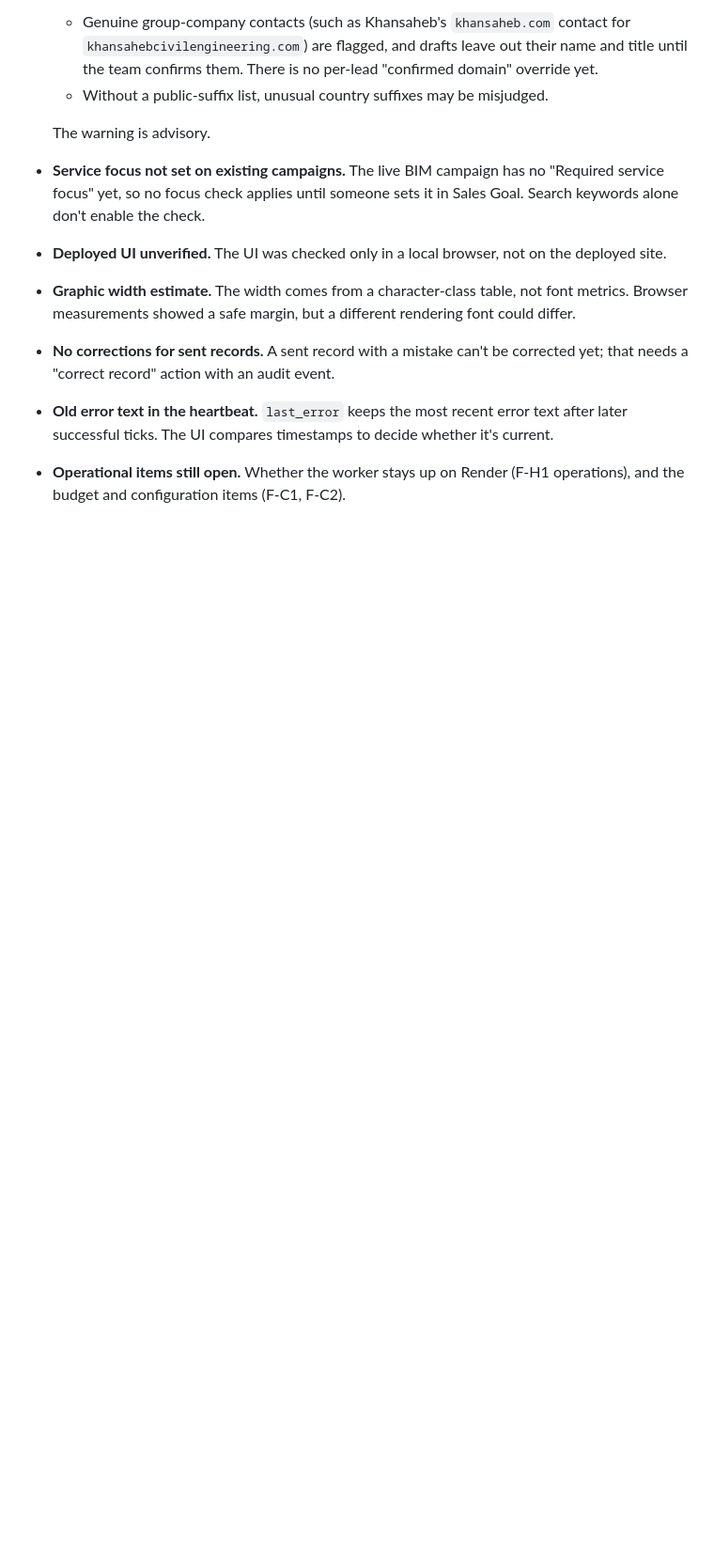
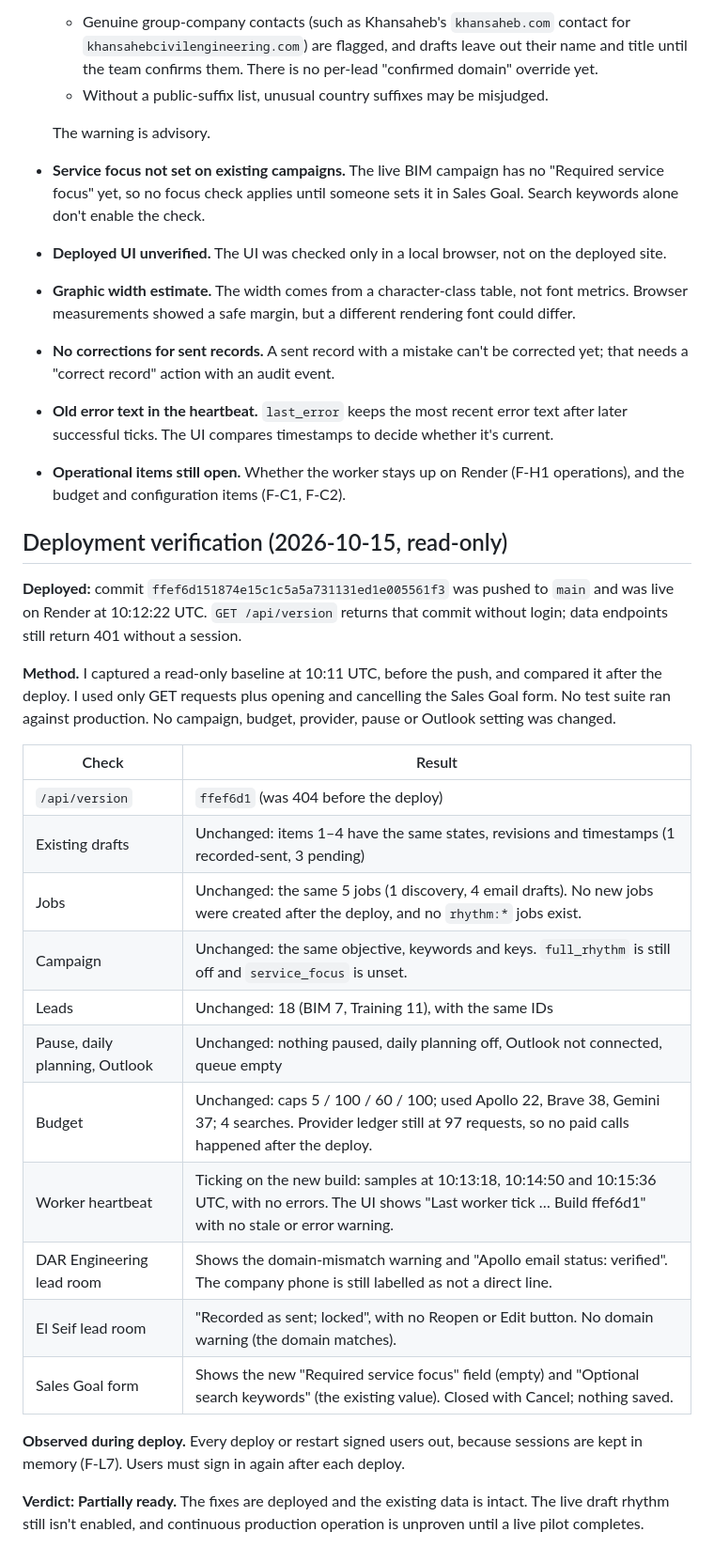
Before and after one commit to MaheshBabu-VOXEL1/sales_automation, a Markdown page: FIX_REPORT.md, the part around the change. Shown at 94% size. Rendered like a GitHub page; blank space fills up the shorter version.

Commit message:
Record deployment verification of ffef6d1 in FIX_REPORT.md
Documentation only: read-only checks of the Render deploy (version,
existing records, updated UI, worker heartbeat). Verdict unchanged:
Partially ready until a live pilot completes.

Co-Authored-By: Claude Opus 5.5 <noreply@anthropic.com>

```diff
--- a/FIX_REPORT.md
+++ b/FIX_REPORT.md
@@ -228,3 +228,27 @@ Checks were run by the session that started the fix work. They used mocked provi
 - **No corrections for sent records.** A sent record with a mistake can't be corrected yet; that needs a "correct record" action with an audit event.
 - **Old error text in the heartbeat.** `last_error` keeps the most recent error text after later successful ticks. The UI compares timestamps to decide whether it's current.
 - **Operational items still open.** Whether the worker stays up on Render (F-H1 operations), and the budget and configuration items (F-C1, F-C2).
+
+## Deployment verification (2026-10-15, read-only)
+
+**Deployed:** commit `ffef6d151874e15c1c5a5a731131ed1e005561f3` was pushed to `main` and was live on Render at 10:12:22 UTC. `GET /api/version` returns that commit without login; data endpoints still return 401 without a session.
+
+**Method.** I captured a read-only baseline at 10:11 UTC, before the push, and compared it after the deploy. I used only GET requests plus opening and cancelling the Sales Goal form. No test suite ran against production. No campaign, budget, provider, pause or Outlook setting was changed.
+
+| Check | Result |
+|---|---|
+| `/api/version` | `ffef6d1` (was 404 before the deploy) |
+| Existing drafts | Unchanged: items 1–4 have the same states, revisions and timestamps (1 recorded-sent, 3 pending) |
+| Jobs | Unchanged: the same 5 jobs (1 discovery, 4 email drafts). No new jobs were created after the deploy, and no `rhythm:*` jobs exist. |
+| Campaign | Unchanged: the same objective, keywords and keys. `full_rhythm` is still off and `service_focus` is unset. |
+| Leads | Unchanged: 18 (BIM 7, Training 11), with the same IDs |
+| Pause, daily planning, Outlook | Unchanged: nothing paused, daily planning off, Outlook not connected, queue empty |
+| Budget | Unchanged: caps 5 / 100 / 60 / 100; used Apollo 22, Brave 38, Gemini 37; 4 searches. Provider ledger still at 97 requests, so no paid calls happened after the deploy. |
+| Worker heartbeat | Ticking on the new build: samples at 10:13:18, 10:14:50 and 10:15:36 UTC, with no errors. The UI shows "Last worker tick … Build ffef6d1" with no stale or error warning. |
+| DAR Engineering lead room | Shows the domain-mismatch warning and "Apollo email status: verified". The company phone is still labelled as not a direct line. |
+| El Seif lead room | "Recorded as sent; locked", with no Reopen or Edit button. No domain warning (the domain matches). |
+| Sales Goal form | Shows the new "Required service focus" field (empty) and "Optional search keywords" (the existing value). Closed with Cancel; nothing saved. |
+
+**Observed during deploy.** Every deploy or restart signed users out, because sessions are kept in memory (F-L7). Users must sign in again after each deploy.
+
+**Verdict: Partially ready.** The fixes are deployed and the existing data is intact. The live draft rhythm still isn't enabled, and continuous production operation is unproven until a live pilot completes.
```
